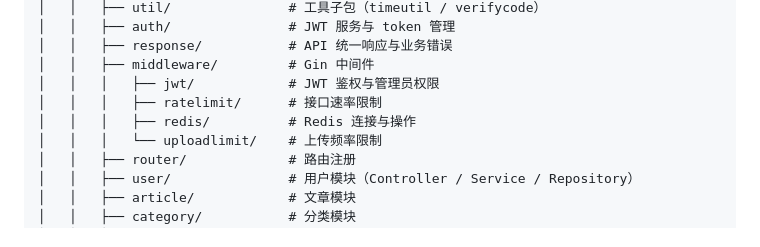
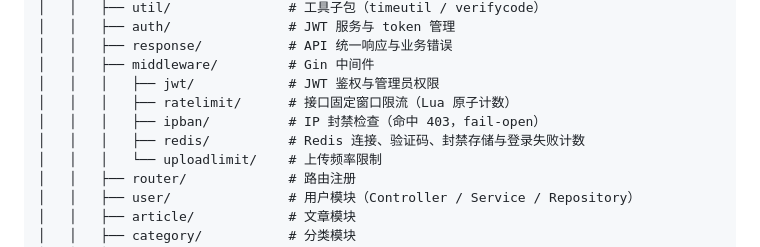
Before and after one commit to E1aina2007/ElainaBlog, a Markdown page: ARCHITECTURE.md, the part around the change. Rendered like a GitHub page.

```diff
--- a/ARCHITECTURE.md
+++ b/ARCHITECTURE.md
@@ -19,8 +19,9 @@ ElainaBlog/
 │   │   ├── response/           # API 统一响应与业务错误
 │   │   ├── middleware/         # Gin 中间件
 │   │   │   ├── jwt/            # JWT 鉴权与管理员权限
-│   │   │   ├── ratelimit/      # 接口速率限制
-│   │   │   ├── redis/          # Redis 连接与操作
+│   │   │   ├── ratelimit/      # 接口固定窗口限流（Lua 原子计数）
+│   │   │   ├── ipban/          # IP 封禁检查（命中 403，fail-open）
+│   │   │   ├── redis/          # Redis 连接、验证码、封禁存储与登录失败计数
 │   │   │   └── uploadlimit/    # 上传频率限制
 │   │   ├── router/             # 路由注册
 │   │   ├── user/               # 用户模块（Controller / Service / Repository）
```
Also changed, not shown: DEPLOY.md (+7 -0 lines), README.md (+1 -1 lines).
